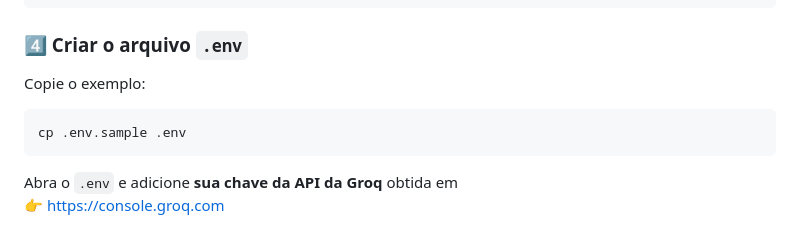
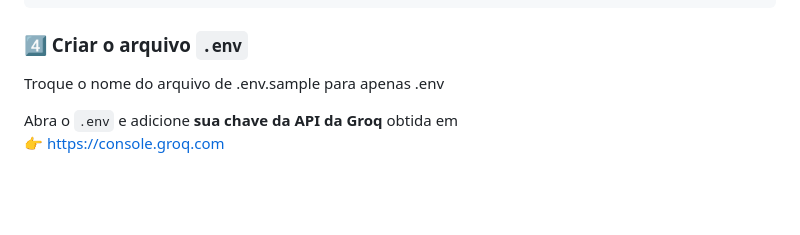
Before and after one commit to henzopuchetti/Skill4Green-IOT, a Markdown page: README.md, the part around the change. Drawn GitHub-style; blank space fills up the shorter version.

Commit message:
Revise .env file creation instructions
Updated instructions for creating the .env file.

````diff
--- a/README.md
+++ b/README.md
@@ -107,11 +107,7 @@ pip install -r requirements.txt
 
 ### 4️⃣ Criar o arquivo `.env`
 
-Copie o exemplo:
-
-```bash
-cp .env.sample .env
-```
+Troque o nome do arquivo de .env.sample para apenas .env
 
 Abra o `.env` e adicione **sua chave da API da Groq** obtida em
 👉 https://console.groq.com
````
